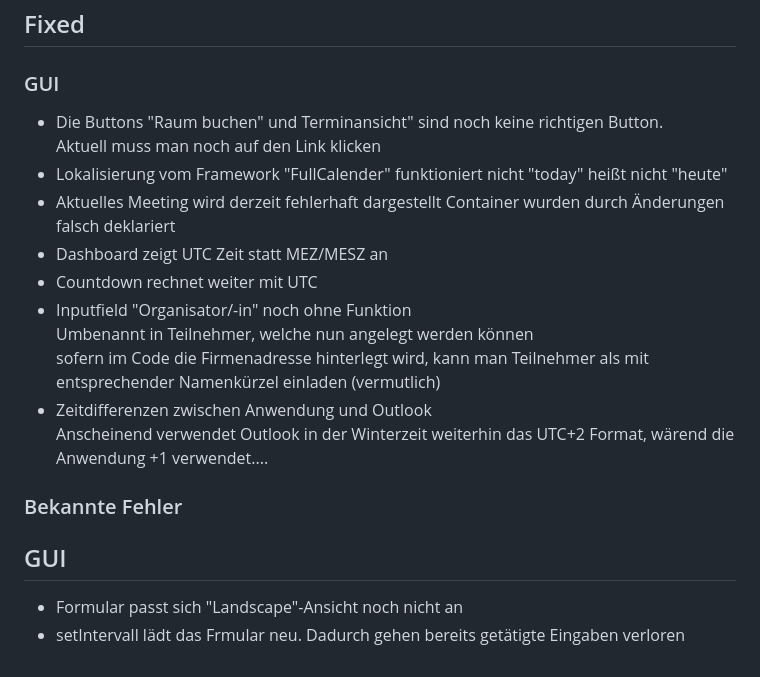
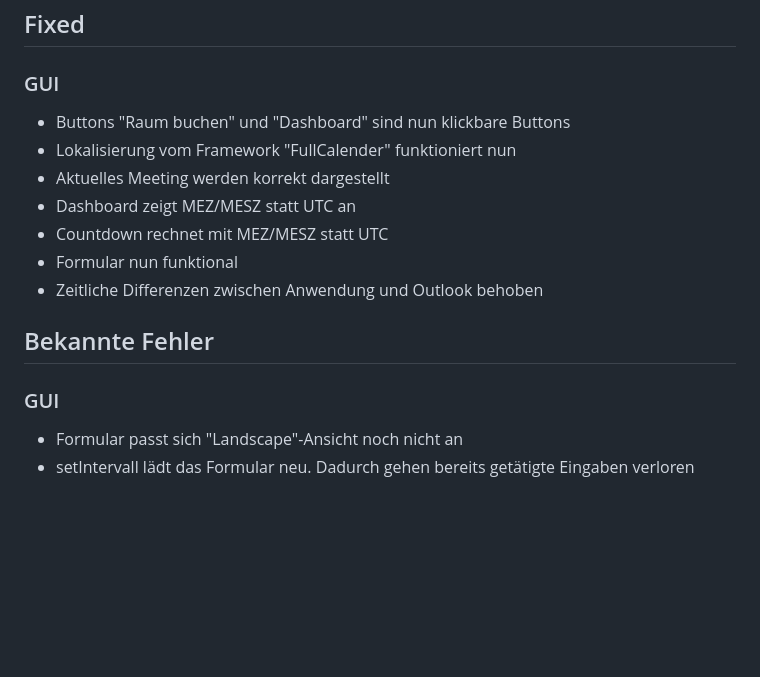
Before and after one commit to a-sqa-de/Raumbuchung, a Markdown page: README.md, the part around the change printed below. GitHub-like rendering; blank space fills up the shorter version.

```diff
--- a/README.md
+++ b/README.md
@@ -84,23 +135,16 @@ Diese Meldung erscheint, wenn das Formular wieder geschlossen wurde. Dies kann d
 ## Fixed
 
 ### GUI
-- Die Buttons "Raum buchen" und Terminansicht" sind noch keine richtigen Button.
-Aktuell muss man noch auf den Link klicken
-- Lokalisierung vom Framework "FullCalender" funktioniert nicht
-"today" heißt nicht "heute"
-- Aktuelles Meeting wird derzeit fehlerhaft dargestellt
-Container wurden durch Änderungen falsch deklariert
-- Dashboard zeigt UTC Zeit statt MEZ/MESZ an
-- Countdown rechnet weiter mit UTC
-- Inputfield "Organisator/-in" noch ohne Funktion
-Umbenannt in Teilnehmer, welche nun angelegt werden können
-sofern im Code die Firmenadresse hinterlegt wird, kann man Teilnehmer als mit entsprechender Namenkürzel einladen (vermutlich)
-- Zeitdifferenzen zwischen Anwendung und Outlook
-Anscheinend verwendet Outlook in der Winterzeit weiterhin das UTC+2 Format, wärend die Anwendung +1 verwendet....
+- Buttons "Raum buchen" und "Dashboard" sind nun klickbare Buttons
+- Lokalisierung vom Framework "FullCalender" funktioniert nun
+- Aktuelles Meeting werden korrekt dargestellt
+- Dashboard zeigt MEZ/MESZ statt UTC an
+- Countdown rechnet mit MEZ/MESZ statt UTC
+- Formular nun funktional
+- Zeitliche Differenzen zwischen Anwendung und Outlook behoben
 
+## Bekannte Fehler
 
-### Bekannte Fehler
-
-## GUI
+### GUI
 - Formular passt sich "Landscape"-Ansicht noch nicht an
-- setIntervall lädt das Frmular neu. Dadurch gehen bereits getätigte Eingaben verloren
+- setIntervall lädt das Formular neu. Dadurch gehen bereits getätigte Eingaben verloren
```
Also changed, not shown: other parts of README.md (+94 -43 lines).
